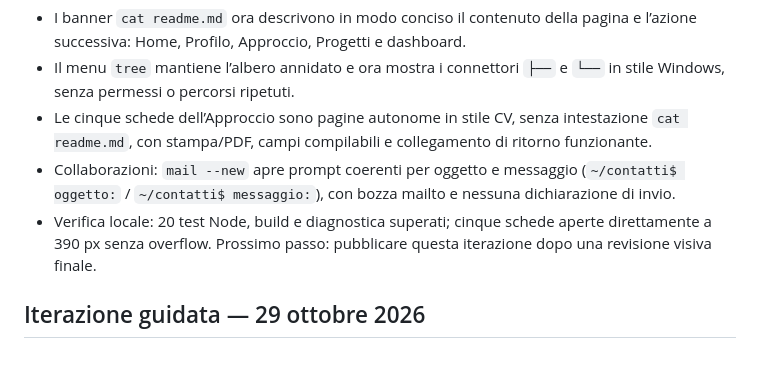
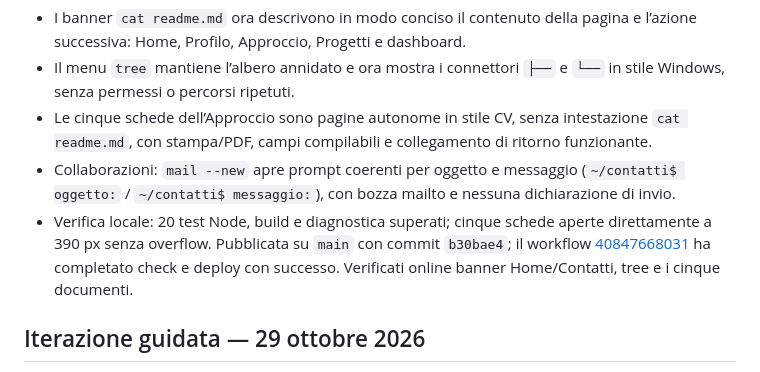
Before and after one commit to edoardorana/edoardorana.github.io, a Markdown page: docs/STATUS.md, the part around the change. GitHub-like rendering.

Commit message:
Registra la pubblicazione dei README guidati

```diff
--- a/docs/STATUS.md
+++ b/docs/STATUS.md
@@ -8,7 +8,7 @@ Aggiornato il 29 ottobre 2026. Le note precedenti sono state condensate; i commi
 - Il menu `tree` mantiene l’albero annidato e ora mostra i connettori `├──` e `└──` in stile Windows, senza permessi o percorsi ripetuti.
 - Le cinque schede dell’Approccio sono pagine autonome in stile CV, senza intestazione `cat readme.md`, con stampa/PDF, campi compilabili e collegamento di ritorno funzionante.
 - Collaborazioni: `mail --new` apre prompt coerenti per oggetto e messaggio (`~/contatti$ oggetto:` / `~/contatti$ messaggio:`), con bozza mailto e nessuna dichiarazione di invio.
-- Verifica locale: 20 test Node, build e diagnostica superati; cinque schede aperte direttamente a 390 px senza overflow. Prossimo passo: pubblicare questa iterazione dopo una revisione visiva finale.
+- Verifica locale: 20 test Node, build e diagnostica superati; cinque schede aperte direttamente a 390 px senza overflow. Pubblicata su `main` con commit `b30bae4`; il workflow [40847668031](https://github.com/edoardorana/edoardorana.github.io/actions/runs/40847668031) ha completato check e deploy con successo. Verificati online banner Home/Contatti, tree e i cinque documenti.
 
 ## Iterazione guidata — 29 ottobre 2026
 
```
